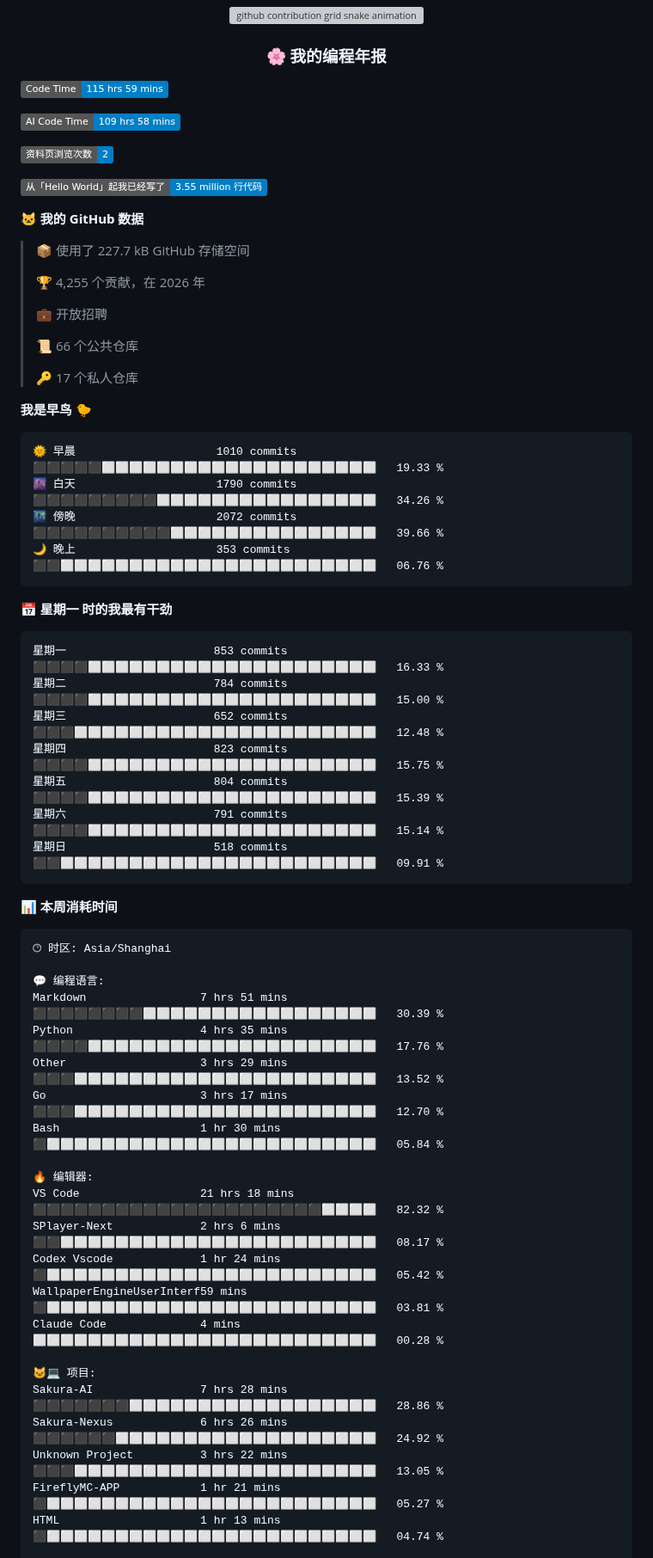
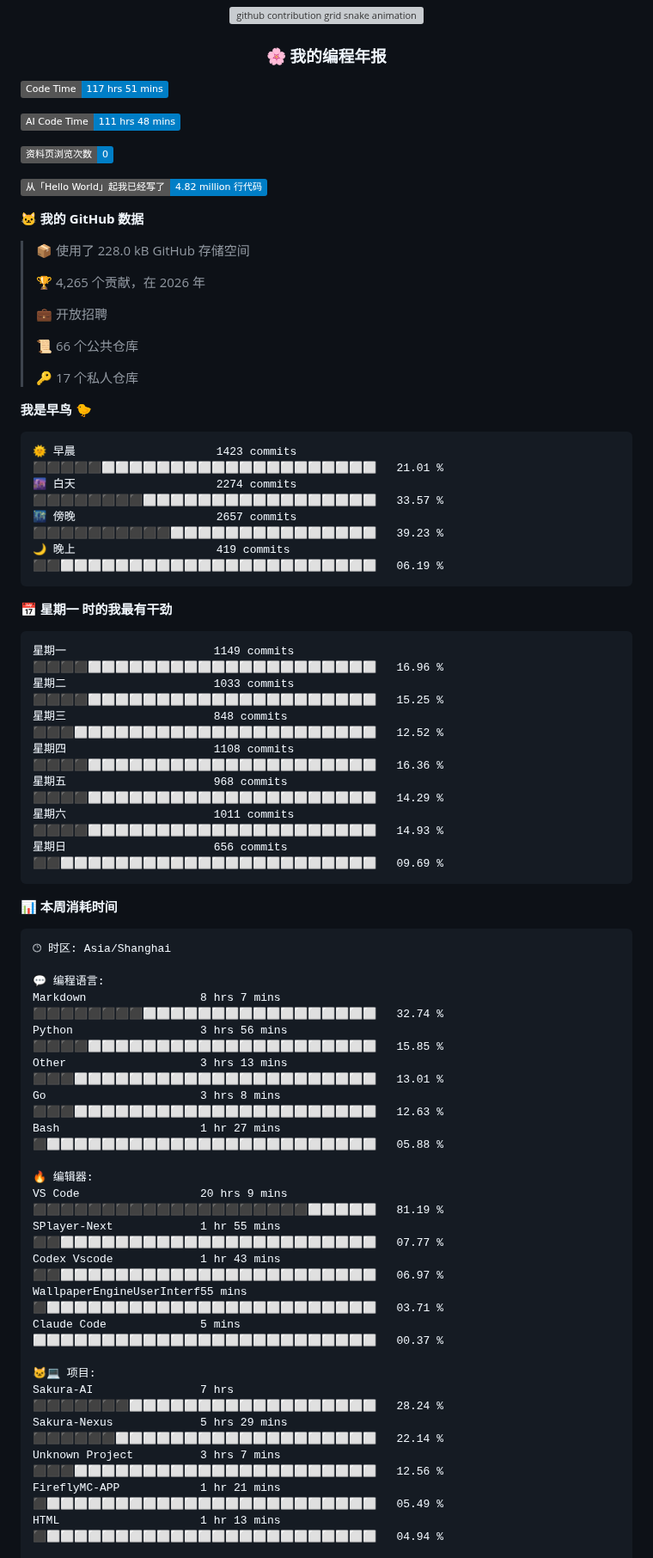
Before and after one commit to Sakura520222/Sakura520222, a Markdown page: README.md, the part around one of its changes. Shown at 86% size. GitHub-like rendering; badges without logos; grey boxes are pictures that could not be loaded.

Commit message:
docs(readme): 自动更新编程年报数据

````diff
--- a/README.md
+++ b/README.md
@@ -86,19 +86,19 @@
 </div>
 
 <!--START_SECTION:waka-->
-![Code Time](http://img.shields.io/badge/Code%20Time-115%20hrs%2059%20mins-blue?style=flat)
+![Code Time](http://img.shields.io/badge/Code%20Time-117%20hrs%2051%20mins-blue?style=flat)
 
-![AI Code Time](http://img.shields.io/badge/AI%20Code%20Time-109%20hrs%2058%20mins-blue?style=flat)
+![AI Code Time](http://img.shields.io/badge/AI%20Code%20Time-111%20hrs%2048%20mins-blue?style=flat)
 
-![Profile Views](http://img.shields.io/badge/%E8%B5%84%E6%96%99%E9%A1%B5%E6%B5%8F%E8%A7%88%E6%AC%A1%E6%95%B0-2-blue?style=flat)
+![Profile Views](http://img.shields.io/badge/%E8%B5%84%E6%96%99%E9%A1%B5%E6%B5%8F%E8%A7%88%E6%AC%A1%E6%95%B0-0-blue?style=flat)
 
-![Lines of code](https://img.shields.io/badge/%E4%BB%8E%E3%80%8CHello%20World%E3%80%8D%E8%B5%B7%E6%88%91%E5%B7%B2%E7%BB%8F%E5%86%99%E4%BA%86-3.55%20million%20%E8%A1%8C%E4%BB%A3%E7%A0%81-blue?style=flat)
+![Lines of code](https://img.shields.io/badge/%E4%BB%8E%E3%80%8CHello%20World%E3%80%8D%E8%B5%B7%E6%88%91%E5%B7%B2%E7%BB%8F%E5%86%99%E4%BA%86-4.82%20million%20%E8%A1%8C%E4%BB%A3%E7%A0%81-blue?style=flat)
 
 **🐱 我的 GitHub 数据**
 
-> 📦  使用了 227.7 kB GitHub 存储空间
+> 📦  使用了 228.0 kB GitHub 存储空间
  >
-> 🏆 4,255 个贡献，在 2026 年
+> 🏆 4,265 个贡献，在 2026 年
  >
 > 💼 开放招聘
  >
@@ -109,21 +109,21 @@
 **我是早鸟 🐤**
 
 ```text
-🌞 早晨                     1010 commits        ⬛⬛⬛⬛⬛⬜⬜⬜⬜⬜⬜⬜⬜⬜⬜⬜⬜⬜⬜⬜⬜⬜⬜⬜⬜   19.33 %
-🌆 白天                     1790 commits        ⬛⬛⬛⬛⬛⬛⬛⬛⬛⬜⬜⬜⬜⬜⬜⬜⬜⬜⬜⬜⬜⬜⬜⬜⬜   34.26 %
-🌃 傍晚                     2072 commits        ⬛⬛⬛⬛⬛⬛⬛⬛⬛⬛⬜⬜⬜⬜⬜⬜⬜⬜⬜⬜⬜⬜⬜⬜⬜   39.66 %
-🌙 晚上                     353 commits         ⬛⬛⬜⬜⬜⬜⬜⬜⬜⬜⬜⬜⬜⬜⬜⬜⬜⬜⬜⬜⬜⬜⬜⬜⬜   06.76 %
+🌞 早晨                     1423 commits        ⬛⬛⬛⬛⬛⬜⬜⬜⬜⬜⬜⬜⬜⬜⬜⬜⬜⬜⬜⬜⬜⬜⬜⬜⬜   21.01 %
+🌆 白天                     2274 commits        ⬛⬛⬛⬛⬛⬛⬛⬛⬜⬜⬜⬜⬜⬜⬜⬜⬜⬜⬜⬜⬜⬜⬜⬜⬜   33.57 %
+🌃 傍晚                     2657 commits        ⬛⬛⬛⬛⬛⬛⬛⬛⬛⬛⬜⬜⬜⬜⬜⬜⬜⬜⬜⬜⬜⬜⬜⬜⬜   39.23 %
+🌙 晚上                     419 commits         ⬛⬛⬜⬜⬜⬜⬜⬜⬜⬜⬜⬜⬜⬜⬜⬜⬜⬜⬜⬜⬜⬜⬜⬜⬜   06.19 %
 ```
 📅 **星期一 时的我最有干劲**
 
 ```text
-星期一                      853 commits         ⬛⬛⬛⬛⬜⬜⬜⬜⬜⬜⬜⬜⬜⬜⬜⬜⬜⬜⬜⬜⬜⬜⬜⬜⬜   16.33 %
-星期二                      784 commits         ⬛⬛⬛⬛⬜⬜⬜⬜⬜⬜⬜⬜⬜⬜⬜⬜⬜⬜⬜⬜⬜⬜⬜⬜⬜   15.00 %
-星期三                      652 commits         ⬛⬛⬛⬜⬜⬜⬜⬜⬜⬜⬜⬜⬜⬜⬜⬜⬜⬜⬜⬜⬜⬜⬜⬜⬜   12.48 %
-星期四                      823 commits         ⬛⬛⬛⬛⬜⬜⬜⬜⬜⬜⬜⬜⬜⬜⬜⬜⬜⬜⬜⬜⬜⬜⬜⬜⬜   15.75 %
-星期五                      804 commits         ⬛⬛⬛⬛⬜⬜⬜⬜⬜⬜⬜⬜⬜⬜⬜⬜⬜⬜⬜⬜⬜⬜⬜⬜⬜   15.39 %
-星期六                      791 commits         ⬛⬛⬛⬛⬜⬜⬜⬜⬜⬜⬜⬜⬜⬜⬜⬜⬜⬜⬜⬜⬜⬜⬜⬜⬜   15.14 %
-星期日                      518 commits         ⬛⬛⬜⬜⬜⬜⬜⬜⬜⬜⬜⬜⬜⬜⬜⬜⬜⬜⬜⬜⬜⬜⬜⬜⬜   09.91 %
+星期一                      1149 commits        ⬛⬛⬛⬛⬜⬜⬜⬜⬜⬜⬜⬜⬜⬜⬜⬜⬜⬜⬜⬜⬜⬜⬜⬜⬜   16.96 %
+星期二                      1033 commits        ⬛⬛⬛⬛⬜⬜⬜⬜⬜⬜⬜⬜⬜⬜⬜⬜⬜⬜⬜⬜⬜⬜⬜⬜⬜   15.25 %
+星期三                      848 commits         ⬛⬛⬛⬜⬜⬜⬜⬜⬜⬜⬜⬜⬜⬜⬜⬜⬜⬜⬜⬜⬜⬜⬜⬜⬜   12.52 %
+星期四                      1108 commits        ⬛⬛⬛⬛⬜⬜⬜⬜⬜⬜⬜⬜⬜⬜⬜⬜⬜⬜⬜⬜⬜⬜⬜⬜⬜   16.36 %
+星期五                      968 commits         ⬛⬛⬛⬛⬜⬜⬜⬜⬜⬜⬜⬜⬜⬜⬜⬜⬜⬜⬜⬜⬜⬜⬜⬜⬜   14.29 %
+星期六                      1011 commits        ⬛⬛⬛⬛⬜⬜⬜⬜⬜⬜⬜⬜⬜⬜⬜⬜⬜⬜⬜⬜⬜⬜⬜⬜⬜   14.93 %
+星期日                      656 commits         ⬛⬛⬜⬜⬜⬜⬜⬜⬜⬜⬜⬜⬜⬜⬜⬜⬜⬜⬜⬜⬜⬜⬜⬜⬜   09.69 %
 ```
 
 
@@ -133,24 +133,24 @@
 🕑︎ 时区: Asia/Shanghai
 
 💬 编程语言:
-Markdown                 7 hrs 51 mins       ⬛⬛⬛⬛⬛⬛⬛⬛⬜⬜⬜⬜⬜⬜⬜⬜⬜⬜⬜⬜⬜⬜⬜⬜⬜   30.39 %
-Python                   4 hrs 35 mins       ⬛⬛⬛⬛⬜⬜⬜⬜⬜⬜⬜⬜⬜⬜⬜⬜⬜⬜⬜⬜⬜⬜⬜⬜⬜   17.76 %
-Other                    3 hrs 29 mins       ⬛⬛⬛⬜⬜⬜⬜⬜⬜⬜⬜⬜⬜⬜⬜⬜⬜⬜⬜⬜⬜⬜⬜⬜⬜   13.52 %
-Go                       3 hrs 17 mins       ⬛⬛⬛⬜⬜⬜⬜⬜⬜⬜⬜⬜⬜⬜⬜⬜⬜⬜⬜⬜⬜⬜⬜⬜⬜   12.70 %
-Bash                     1 hr 30 mins        ⬛⬜⬜⬜⬜⬜⬜⬜⬜⬜⬜⬜⬜⬜⬜⬜⬜⬜⬜⬜⬜⬜⬜⬜⬜   05.84 %
+Markdown                 8 hrs 7 mins        ⬛⬛⬛⬛⬛⬛⬛⬛⬜⬜⬜⬜⬜⬜⬜⬜⬜⬜⬜⬜⬜⬜⬜⬜⬜   32.74 %
+Python                   3 hrs 56 mins       ⬛⬛⬛⬛⬜⬜⬜⬜⬜⬜⬜⬜⬜⬜⬜⬜⬜⬜⬜⬜⬜⬜⬜⬜⬜   15.85 %
+Other                    3 hrs 13 mins       ⬛⬛⬛⬜⬜⬜⬜⬜⬜⬜⬜⬜⬜⬜⬜⬜⬜⬜⬜⬜⬜⬜⬜⬜⬜   13.01 %
+Go                       3 hrs 8 mins        ⬛⬛⬛⬜⬜⬜⬜⬜⬜⬜⬜⬜⬜⬜⬜⬜⬜⬜⬜⬜⬜⬜⬜⬜⬜   12.63 %
+Bash                     1 hr 27 mins        ⬛⬜⬜⬜⬜⬜⬜⬜⬜⬜⬜⬜⬜⬜⬜⬜⬜⬜⬜⬜⬜⬜⬜⬜⬜   05.88 %
 
 🔥 编辑器:
-VS Code                  21 hrs 18 mins      ⬛⬛⬛⬛⬛⬛⬛⬛⬛⬛⬛⬛⬛⬛⬛⬛⬛⬛⬛⬛⬛⬜⬜⬜⬜   82.32 %
-SPlayer-Next             2 hrs 6 mins        ⬛⬛⬜⬜⬜⬜⬜⬜⬜⬜⬜⬜⬜⬜⬜⬜⬜⬜⬜⬜⬜⬜⬜⬜⬜   08.17 %
-Codex Vscode             1 hr 24 mins        ⬛⬜⬜⬜⬜⬜⬜⬜⬜⬜⬜⬜⬜⬜⬜⬜⬜⬜⬜⬜⬜⬜⬜⬜⬜   05.42 %
-WallpaperEngineUserInterf59 mins             ⬛⬜⬜⬜⬜⬜⬜⬜⬜⬜⬜⬜⬜⬜⬜⬜⬜⬜⬜⬜⬜⬜⬜⬜⬜   03.81 %
-Claude Code              4 mins              ⬜⬜⬜⬜⬜⬜⬜⬜⬜⬜⬜⬜⬜⬜⬜⬜⬜⬜⬜⬜⬜⬜⬜⬜⬜   00.28 %
+VS Code                  20 hrs 9 mins       ⬛⬛⬛⬛⬛⬛⬛⬛⬛⬛⬛⬛⬛⬛⬛⬛⬛⬛⬛⬛⬜⬜⬜⬜⬜   81.19 %
+SPlayer-Next             1 hr 55 mins        ⬛⬛⬜⬜⬜⬜⬜⬜⬜⬜⬜⬜⬜⬜⬜⬜⬜⬜⬜⬜⬜⬜⬜⬜⬜   07.77 %
+Codex Vscode             1 hr 43 mins        ⬛⬛⬜⬜⬜⬜⬜⬜⬜⬜⬜⬜⬜⬜⬜⬜⬜⬜⬜⬜⬜⬜⬜⬜⬜   06.97 %
+WallpaperEngineUserInterf55 mins             ⬛⬜⬜⬜⬜⬜⬜⬜⬜⬜⬜⬜⬜⬜⬜⬜⬜⬜⬜⬜⬜⬜⬜⬜⬜   03.71 %
+Claude Code              5 mins              ⬜⬜⬜⬜⬜⬜⬜⬜⬜⬜⬜⬜⬜⬜⬜⬜⬜⬜⬜⬜⬜⬜⬜⬜⬜   00.37 %
 
 🐱‍💻 项目:
-Sakura-AI                7 hrs 28 mins       ⬛⬛⬛⬛⬛⬛⬛⬜⬜⬜⬜⬜⬜⬜⬜⬜⬜⬜⬜⬜⬜⬜⬜⬜⬜   28.86 %
-Sakura-Nexus             6 hrs 26 mins       ⬛⬛⬛⬛⬛⬛⬜⬜⬜⬜⬜⬜⬜⬜⬜⬜⬜⬜⬜⬜⬜⬜⬜⬜⬜   24.92 %
-Unknown Project          3 hrs 22 mins       ⬛⬛⬛⬜⬜⬜⬜⬜⬜⬜⬜⬜⬜⬜⬜⬜⬜⬜⬜⬜⬜⬜⬜⬜⬜   13.05 %
-FireflyMC-APP            1 hr 21 mins        ⬛⬜⬜⬜⬜⬜⬜⬜⬜⬜⬜⬜⬜⬜⬜⬜⬜⬜⬜⬜⬜⬜⬜⬜⬜   05.27 %
-HTML                     1 hr 13 mins        ⬛⬜⬜⬜⬜⬜⬜⬜⬜⬜⬜⬜⬜⬜⬜⬜⬜⬜⬜⬜⬜⬜⬜⬜⬜   04.74 %
+Sakura-AI                7 hrs               ⬛⬛⬛⬛⬛⬛⬛⬜⬜⬜⬜⬜⬜⬜⬜⬜⬜⬜⬜⬜⬜⬜⬜⬜⬜   28.24 %
+Sakura-Nexus             5 hrs 29 mins       ⬛⬛⬛⬛⬛⬛⬜⬜⬜⬜⬜⬜⬜⬜⬜⬜⬜⬜⬜⬜⬜⬜⬜⬜⬜   22.14 %
+Unknown Project          3 hrs 7 mins        ⬛⬛⬛⬜⬜⬜⬜⬜⬜⬜⬜⬜⬜⬜⬜⬜⬜⬜⬜⬜⬜⬜⬜⬜⬜   12.56 %
+FireflyMC-APP            1 hr 21 mins        ⬛⬜⬜⬜⬜⬜⬜⬜⬜⬜⬜⬜⬜⬜⬜⬜⬜⬜⬜⬜⬜⬜⬜⬜⬜   05.49 %
+HTML                     1 hr 13 mins        ⬛⬜⬜⬜⬜⬜⬜⬜⬜⬜⬜⬜⬜⬜⬜⬜⬜⬜⬜⬜⬜⬜⬜⬜⬜   04.94 %
 
 💻 操作系统:
````
Also changed, not shown: other parts of README.md (+14 -14 lines), assets/bar_graph.png.
